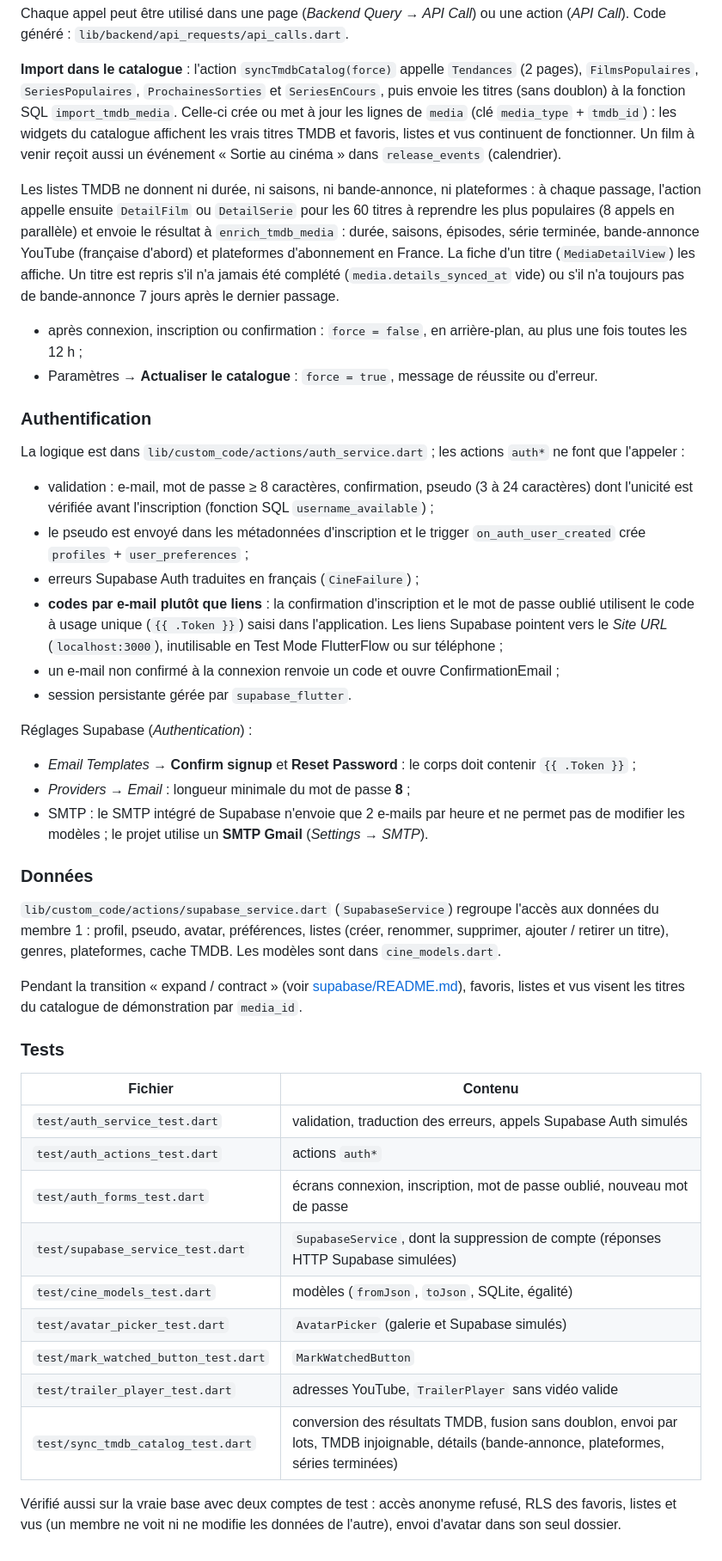
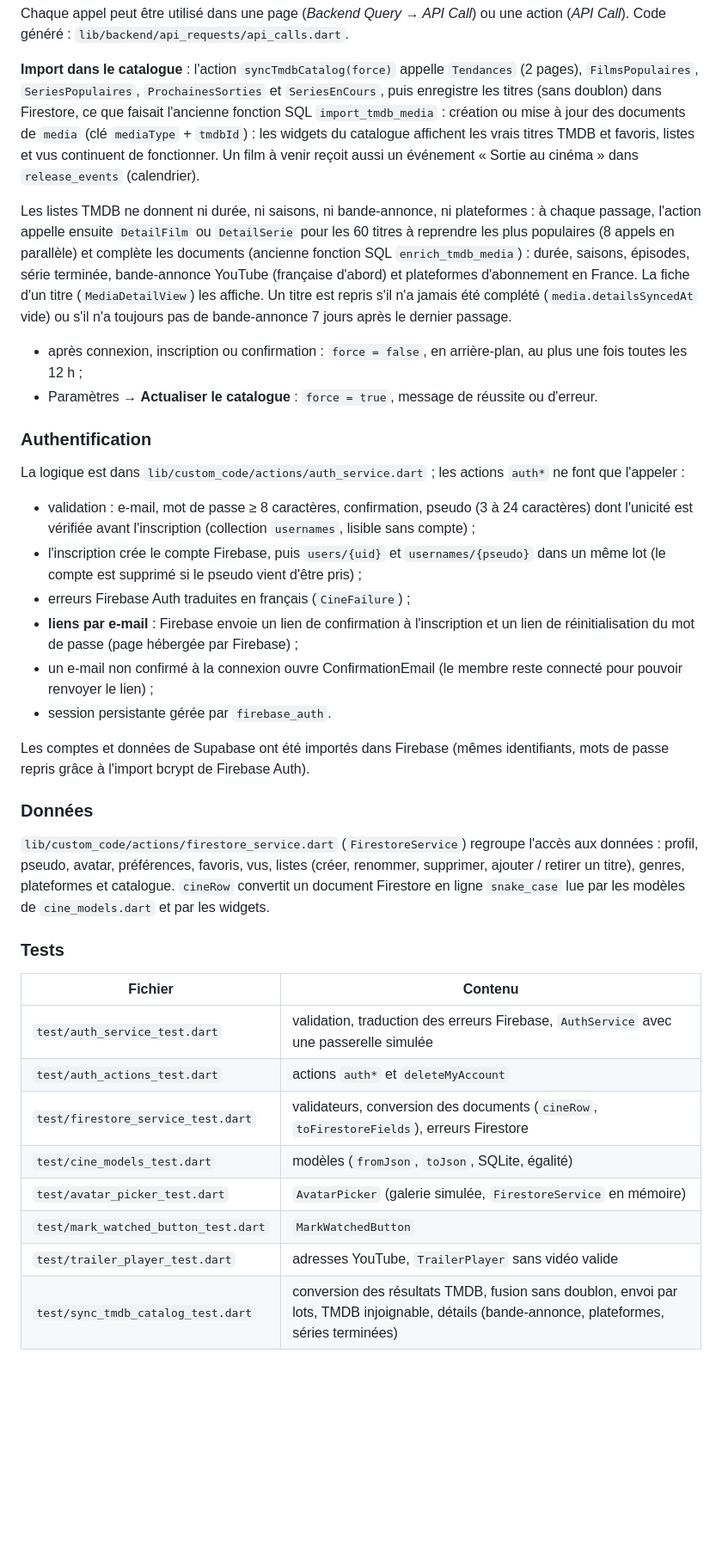
Before and after one commit to zakmario/CineSphere, a Markdown page: README.md, the part around one of its changes. Shown at 86% size. Rendered like a GitHub page; blank space fills up the shorter version.

Commit message:
docs: README mis à jour pour Firebase (Auth, Firestore, règles)
Co-Authored-By: Claude Opus 5.5 <noreply@anthropic.com>

```diff
--- a/README.md
+++ b/README.md
@@ -217,9 +234,9 @@ action (*API Call*). Code généré : `lib/backend/api_requests/api_calls.dart`.
 
 **Import dans le catalogue** : l'action `syncTmdbCatalog(force)` appelle
 `Tendances` (2 pages), `FilmsPopulaires`, `SeriesPopulaires`,
-`ProchainesSorties` et `SeriesEnCours`, puis envoie les titres (sans doublon)
-à la fonction SQL `import_tmdb_media`. Celle-ci crée ou met à jour les lignes
-de `media` (clé `media_type` + `tmdb_id`) : les widgets du catalogue affichent
+`ProchainesSorties` et `SeriesEnCours`, puis enregistre les titres (sans doublon)
+dans Firestore, ce que faisait l'ancienne fonction SQL `import_tmdb_media` :
+création ou mise à jour des documents de `media` (clé `mediaType` + `tmdbId`) : les widgets du catalogue affichent
 les vrais titres TMDB et favoris, listes et vus continuent de fonctionner.
 Un film à venir reçoit aussi un événement « Sortie au cinéma » dans
 `release_events` (calendrier).
@@ -227,11 +244,11 @@ Un film à venir reçoit aussi un événement « Sortie au cinéma » dans
 Les listes TMDB ne donnent ni durée, ni saisons, ni bande-annonce, ni
 plateformes : à chaque passage, l'action appelle ensuite `DetailFilm` ou
 `DetailSerie` pour les 60 titres à reprendre les plus populaires (8 appels en
-parallèle) et envoie le résultat à `enrich_tmdb_media` : durée, saisons,
+parallèle) et complète les documents (ancienne fonction SQL `enrich_tmdb_media`) : durée, saisons,
 épisodes, série terminée, bande-annonce YouTube (française d'abord) et
 plateformes d'abonnement en France. La fiche d'un titre (`MediaDetailView`)
 les affiche. Un titre est repris s'il n'a jamais été complété
-(`media.details_synced_at` vide) ou s'il n'a toujours pas de bande-annonce
+(`media.detailsSyncedAt` vide) ou s'il n'a toujours pas de bande-annonce
 7 jours après le dernier passage.
 
 - après connexion, inscription ou confirmation : `force = false`, en
@@ -246,52 +263,39 @@ La logique est dans `lib/custom_code/actions/auth_service.dart` ; les actions
 
 - validation : e-mail, mot de passe ≥ 8 caractères, confirmation, pseudo
   (3 à 24 caractères) dont l'unicité est vérifiée avant l'inscription
-  (fonction SQL `username_available`) ;
-- le pseudo est envoyé dans les métadonnées d'inscription et le trigger
-  `on_auth_user_created` crée `profiles` + `user_preferences` ;
-- erreurs Supabase Auth traduites en français (`CineFailure`) ;
-- **codes par e-mail plutôt que liens** : la confirmation d'inscription et le
-  mot de passe oublié utilisent le code à usage unique (`{{ .Token }}`) saisi
-  dans l'application. Les liens Supabase pointent vers le *Site URL*
-  (`localhost:3000`), inutilisable en Test Mode FlutterFlow ou sur téléphone ;
-- un e-mail non confirmé à la connexion renvoie un code et ouvre
-  ConfirmationEmail ;
-- session persistante gérée par `supabase_flutter`.
+  (collection `usernames`, lisible sans compte) ;
+- l'inscription crée le compte Firebase, puis `users/{uid}` et
+  `usernames/{pseudo}` dans un même lot (le compte est supprimé si le pseudo
+  vient d'être pris) ;
+- erreurs Firebase Auth traduites en français (`CineFailure`) ;
+- **liens par e-mail** : Firebase envoie un lien de confirmation à
+  l'inscription et un lien de réinitialisation du mot de passe (page
+  hébergée par Firebase) ;
+- un e-mail non confirmé à la connexion ouvre ConfirmationEmail (le membre
+  reste connecté pour pouvoir renvoyer le lien) ;
+- session persistante gérée par `firebase_auth`.
 
-Réglages Supabase (*Authentication*) :
-
-- *Email Templates* → **Confirm signup** et **Reset Password** : le corps doit
-  contenir `{{ .Token }}` ;
-- *Providers → Email* : longueur minimale du mot de passe **8** ;
-- SMTP : le SMTP intégré de Supabase n'envoie que 2 e-mails par heure et ne
-  permet pas de modifier les modèles ; le projet utilise un **SMTP Gmail**
-  (*Settings → SMTP*).
+Les comptes et données de Supabase ont été importés dans Firebase (mêmes
+identifiants, mots de passe repris grâce à l'import bcrypt de Firebase Auth).
 
 ### Données
 
-`lib/custom_code/actions/supabase_service.dart` (`SupabaseService`) regroupe
-l'accès aux données du membre 1 : profil, pseudo, avatar, préférences, listes
-(créer, renommer, supprimer, ajouter / retirer un titre), genres,
-plateformes, cache TMDB. Les modèles sont dans `cine_models.dart`.
-
-Pendant la transition « expand / contract » (voir
-[supabase/README.md](supabase/README.md)), favoris, listes et vus visent les
-titres du catalogue de démonstration par `media_id`.
+`lib/custom_code/actions/firestore_service.dart` (`FirestoreService`)
+regroupe l'accès aux données : profil, pseudo, avatar, préférences,
+favoris, vus, listes (créer, renommer, supprimer, ajouter / retirer un
+titre), genres, plateformes et catalogue. `cineRow` convertit un document
+Firestore en ligne `snake_case` lue par les modèles de `cine_models.dart` et
+par les widgets.
 
 ### Tests
 
 | Fichier | Contenu |
 |---|---|
-| `test/auth_service_test.dart` | validation, traduction des erreurs, appels Supabase Auth simulés |
-| `test/auth_actions_test.dart` | actions `auth*` |
-| `test/auth_forms_test.dart` | écrans connexion, inscription, mot de passe oublié, nouveau mot de passe |
-| `test/supabase_service_test.dart` | `SupabaseService`, dont la suppression de compte (réponses HTTP Supabase simulées) |
+| `test/auth_service_test.dart` | validation, traduction des erreurs Firebase, `AuthService` avec une passerelle simulée |
+| `test/auth_actions_test.dart` | actions `auth*` et `deleteMyAccount` |
+| `test/firestore_service_test.dart` | validateurs, conversion des documents (`cineRow`, `toFirestoreFields`), erreurs Firestore |
 | `test/cine_models_test.dart` | modèles (`fromJson`, `toJson`, SQLite, égalité) |
-| `test/avatar_picker_test.dart` | `AvatarPicker` (galerie et Supabase simulés) |
+| `test/avatar_picker_test.dart` | `AvatarPicker` (galerie simulée, `FirestoreService` en mémoire) |
 | `test/mark_watched_button_test.dart` | `MarkWatchedButton` |
 | `test/trailer_player_test.dart` | adresses YouTube, `TrailerPlayer` sans vidéo valide |
 | `test/sync_tmdb_catalog_test.dart` | conversion des résultats TMDB, fusion sans doublon, envoi par lots, TMDB injoignable, détails (bande-annonce, plateformes, séries terminées) |
-
-Vérifié aussi sur la vraie base avec deux comptes de test : accès anonyme
-refusé, RLS des favoris, listes et vus (un membre ne voit ni ne modifie les
-données de l'autre), envoi d'avatar dans son seul dossier.
```
Also changed, not shown: other parts of README.md (+48 -31 lines), supabase/README.md (+5 -0 lines).
